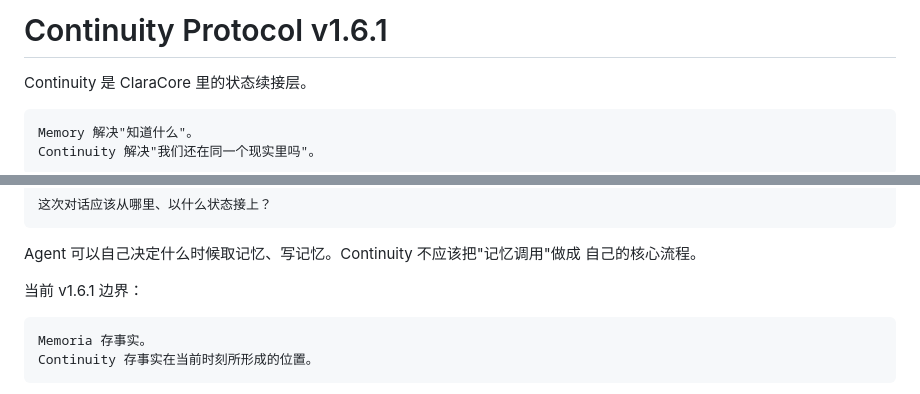
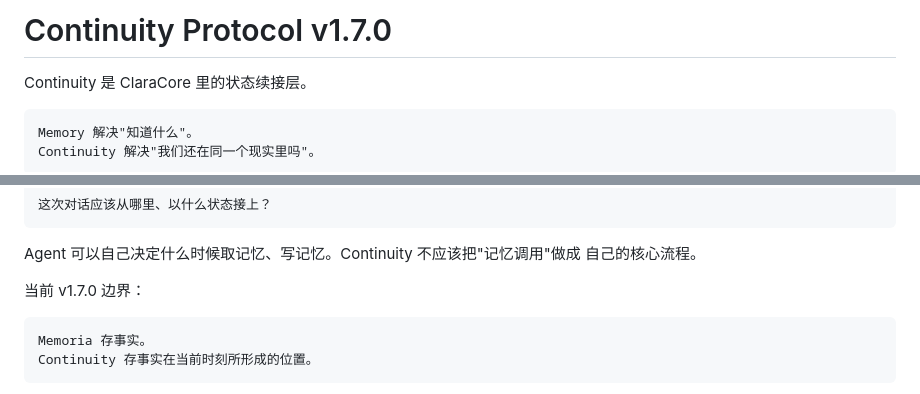
Before and after one commit to xiaomao361/continuity, a Markdown page: README.md, 2 parts joined by grey strips. Rendered like a GitHub page.

Commit message:
docs: bump version references from v1.6.1 → v1.7.0
- README.md title, boundary line
- USAGE.md title

Co-Authored-By: Claude <noreply@anthropic.com>

````diff
--- a/README.md
+++ b/README.md
@@ -1,4 +1,4 @@
-# Continuity Protocol v1.6.1
+# Continuity Protocol v1.7.0
 
 Continuity 是 ClaraCore 里的状态续接层。
 
@@ -118,7 +118,7 @@ Continuity 回答：
 Agent 可以自己决定什么时候取记忆、写记忆。Continuity 不应该把"记忆调用"做成
 自己的核心流程。
 
-当前 v1.6.1 边界：
+当前 v1.7.0 边界：
 
 ```text
 Memoria 存事实。
````
Also changed, not shown: USAGE.md (+1 -1 lines).
